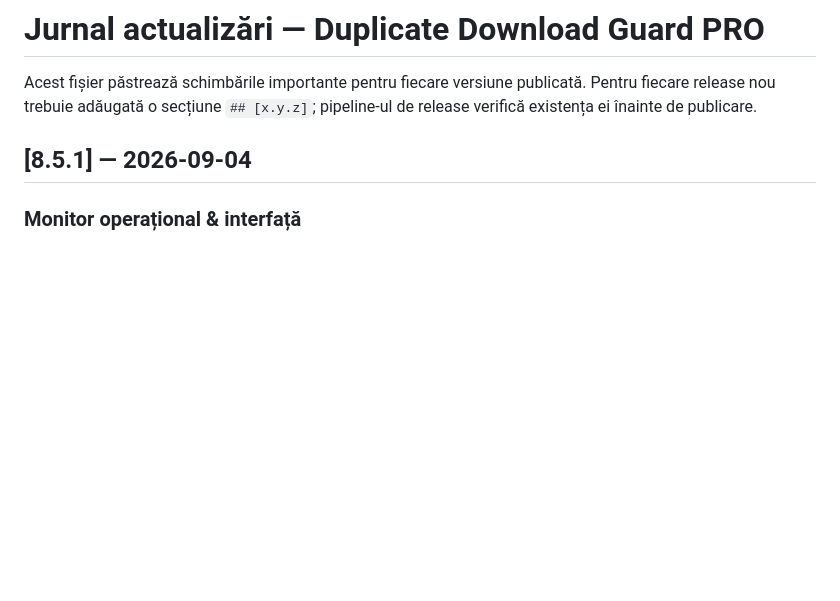
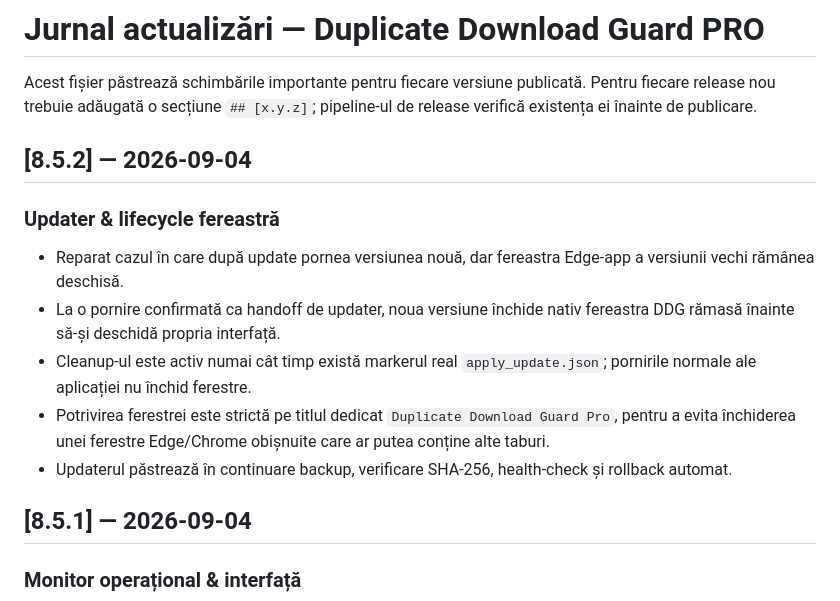
Before and after one commit to AdyTZa619/DuplicateDownloadGuard-Releases, a Markdown page: CHANGELOG.md, the part around the change. Rendered like a GitHub page; blank space fills up the shorter version.

Commit message:
Document 8.5.2 updater window lifecycle fix

```diff
--- a/CHANGELOG.md
+++ b/CHANGELOG.md
@@ -1,6 +1,15 @@
 # Jurnal actualizări — Duplicate Download Guard PRO
 
 Acest fișier păstrează schimbările importante pentru fiecare versiune publicată. Pentru fiecare release nou trebuie adăugată o secțiune `## [x.y.z]`; pipeline-ul de release verifică existența ei înainte de publicare.
+
+## [8.5.2] — 2026-09-04
+
+### Updater & lifecycle fereastră
+- Reparat cazul în care după update pornea versiunea nouă, dar fereastra Edge-app a versiunii vechi rămânea deschisă.
+- La o pornire confirmată ca handoff de updater, noua versiune închide nativ fereastra DDG rămasă înainte să-și deschidă propria interfață.
+- Cleanup-ul este activ numai cât timp există markerul real `apply_update.json`; pornirile normale ale aplicației nu închid ferestre.
+- Potrivirea ferestrei este strictă pe titlul dedicat `Duplicate Download Guard Pro`, pentru a evita închiderea unei ferestre Edge/Chrome obișnuite care ar putea conține alte taburi.
+- Updaterul păstrează în continuare backup, verificare SHA-256, health-check și rollback automat.
 
 ## [8.5.1] — 2026-09-04
 
```
